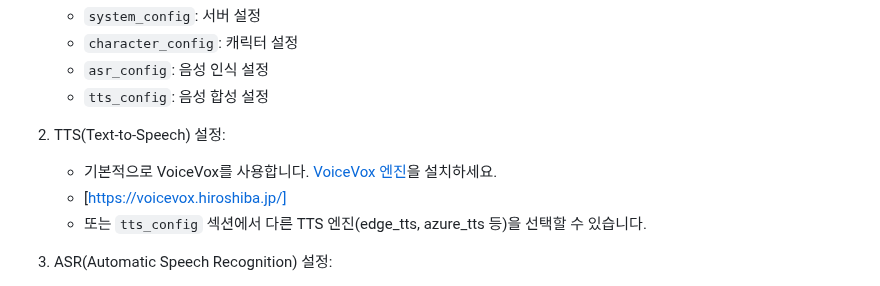
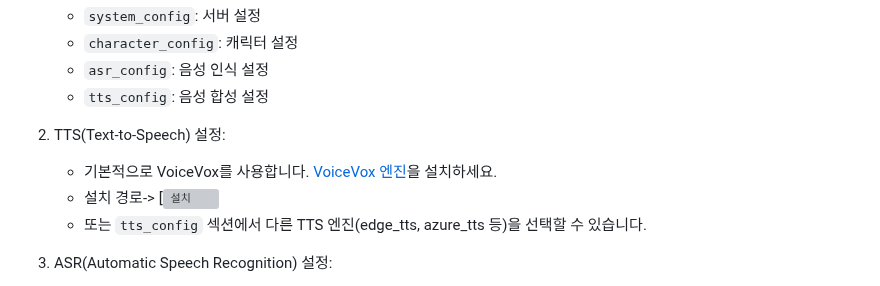
Before and after one commit to RlEHVL/open_model, a Markdown page: README.md, the part around the change. GitHub-like rendering; grey boxes are pictures that could not be loaded.

```diff
--- a/README.md
+++ b/README.md
@@ -58,7 +58,7 @@ pip install -e .
 
 2. TTS(Text-to-Speech) 설정:
    - 기본적으로 VoiceVox를 사용합니다. [VoiceVox 엔진](https://github.com/VOICEVOX/voicevox_engine)을 설치하세요.
-   - [https://voicevox.hiroshiba.jp/]
+   - 설치 경로-> [![설치](https://voicevox.hiroshiba.jp/)
    - 또는 `tts_config` 섹션에서 다른 TTS 엔진(edge_tts, azure_tts 등)을 선택할 수 있습니다.
 
 3. ASR(Automatic Speech Recognition) 설정:
```
